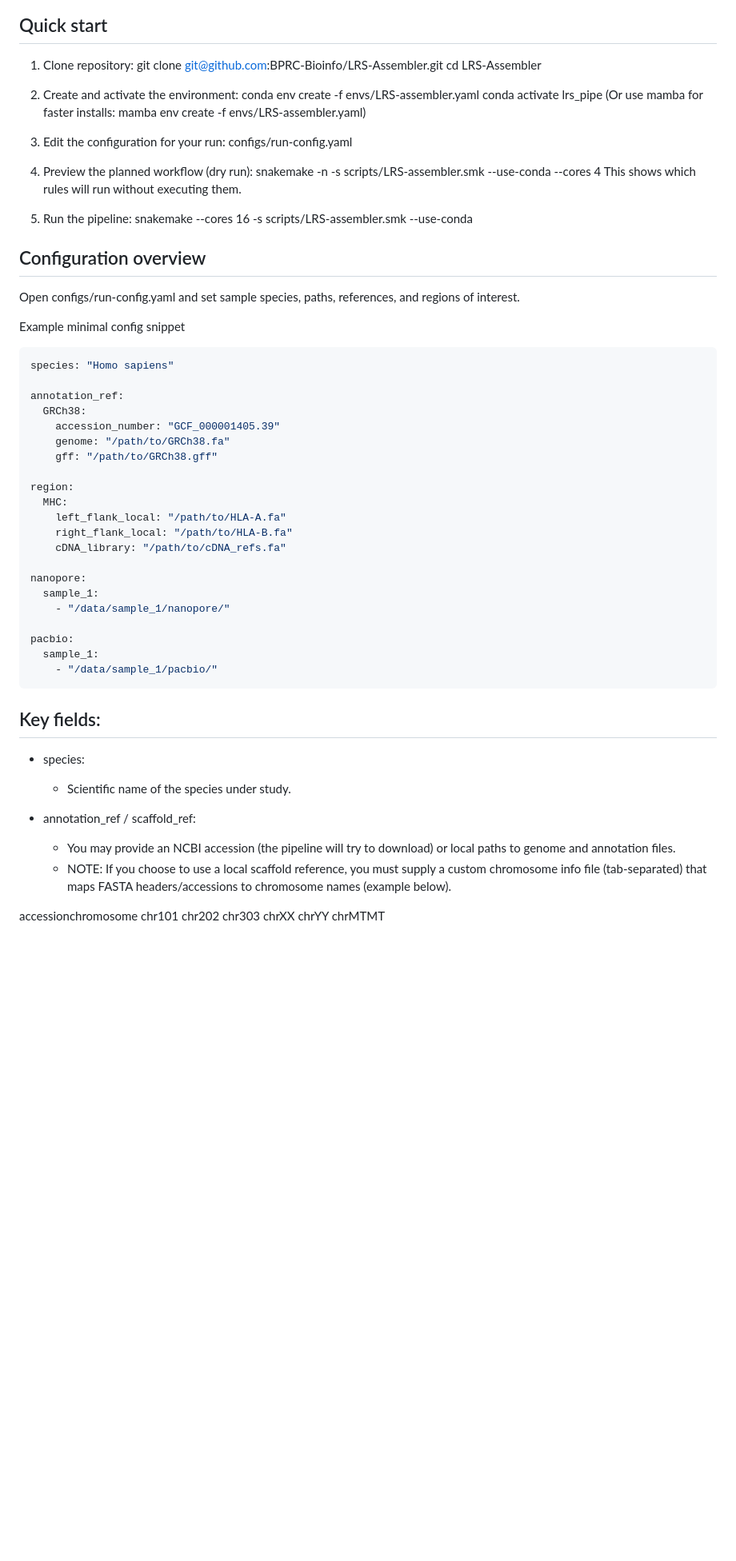
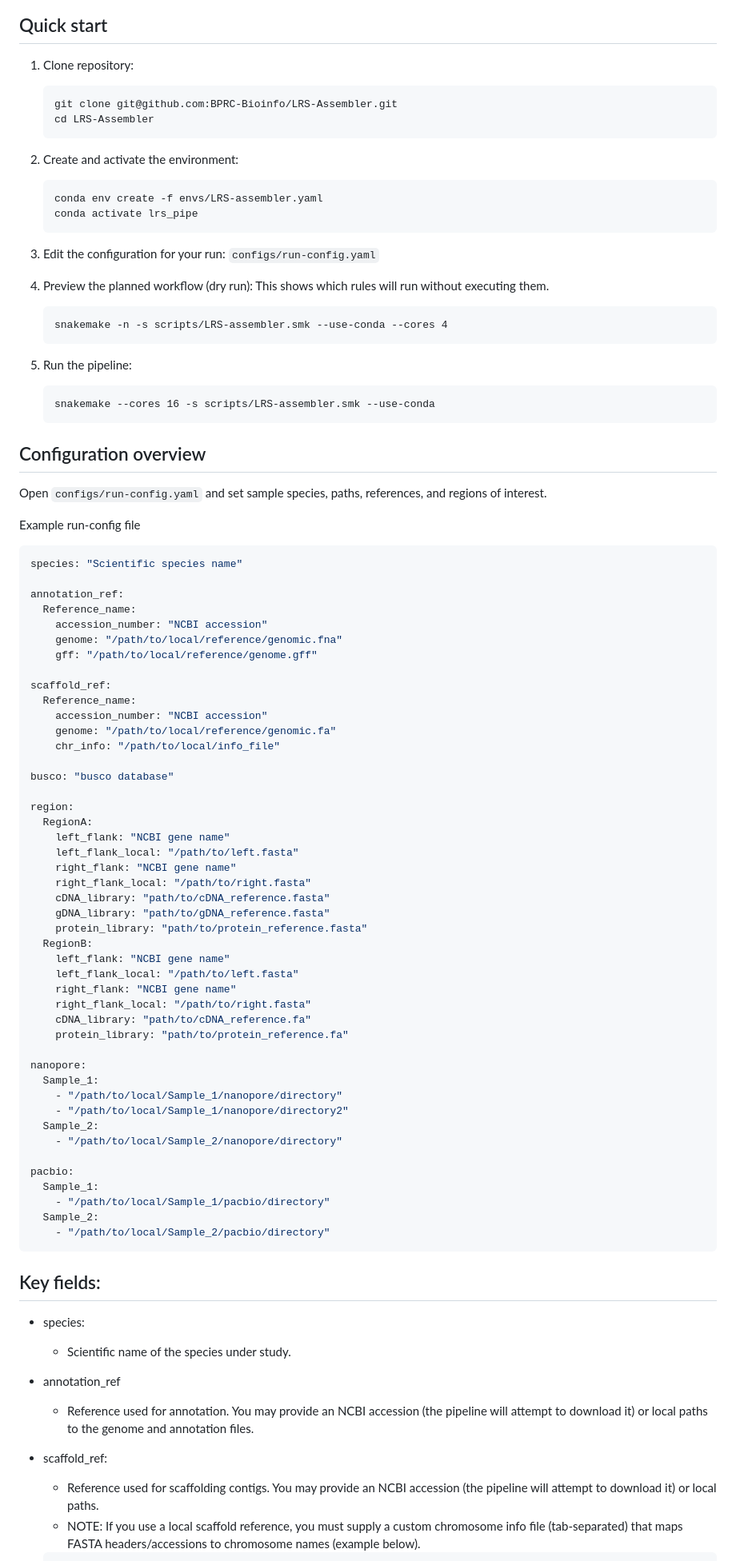
Before and after one commit to BPRC-Bioinfo/LRS-Assembler, a Markdown page: README.md, the part around one of its changes. Shown at 80% size. Drawn GitHub-style; blank space fills up the shorter version.

````diff
--- a/README.md
+++ b/README.md
@@ -18,51 +18,80 @@ A Snakemake pipeline for hybrid long-read assembly and targeted annotation that
 
 ## Quick start
 1. Clone repository:
+   ```
    git clone git@github.com:BPRC-Bioinfo/LRS-Assembler.git
    cd LRS-Assembler
-
+   ```
 2. Create and activate the environment:
+   ```
    conda env create -f envs/LRS-assembler.yaml
    conda activate lrs_pipe
-   (Or use mamba for faster installs:
-   mamba env create -f envs/LRS-assembler.yaml)
+   ```
 
 3. Edit the configuration for your run:
-   configs/run-config.yaml
+   `configs/run-config.yaml`
 
 4. Preview the planned workflow (dry run):
+   This shows which rules will run without executing them.
+   ```
    snakemake -n -s scripts/LRS-assembler.smk --use-conda --cores 4
-   This shows which rules will run without executing them.
-
+   ```
 5. Run the pipeline:
+   ```
    snakemake --cores 16 -s scripts/LRS-assembler.smk --use-conda
+   ```
 
 ## Configuration overview
-Open configs/run-config.yaml and set sample species, paths, references, and regions of interest.
+Open `configs/run-config.yaml` and set sample species, paths, references, and regions of interest.
 
-Example minimal config snippet
+Example run-config file
+
 ```yaml
-species: "Homo sapiens"
+species: "Scientific species name"
 
 annotation_ref:
-  GRCh38:
-    accession_number: "GCF_000001405.39"
-    genome: "/path/to/GRCh38.fa"
-    gff: "/path/to/GRCh38.gff"
+  Reference_name:
+    accession_number: "NCBI accession"
+    genome: "/path/to/local/reference/genomic.fna"
+    gff: "/path/to/local/reference/genome.gff"
+
+scaffold_ref:
+  Reference_name:
+    accession_number: "NCBI accession"
+    genome: "/path/to/local/reference/genomic.fa"
+    chr_info: "/path/to/local/info_file"
+
+busco: "busco database"
 
 region:
-  MHC:
-    left_flank_local: "/path/to/HLA-A.fa"
-    right_flank_local: "/path/to/HLA-B.fa"
-    cDNA_library: "/path/to/cDNA_refs.fa"
+  RegionA:
+    left_flank: "NCBI gene name"
+    left_flank_local: "/path/to/left.fasta"
+    right_flank: "NCBI gene name"
+    right_flank_local: "/path/to/right.fasta"
+    cDNA_library: "path/to/cDNA_reference.fasta"
+    gDNA_library: "path/to/gDNA_reference.fasta"
+    protein_library: "path/to/protein_reference.fasta"
+  RegionB:
+    left_flank: "NCBI gene name"
+    left_flank_local: "/path/to/left.fasta"
+    right_flank: "NCBI gene name"
+    right_flank_local: "/path/to/right.fasta"
+    cDNA_library: "path/to/cDNA_reference.fa"
+    protein_library: "path/to/protein_reference.fa"
 
 nanopore:
-  sample_1:
-    - "/data/sample_1/nanopore/"
+  Sample_1:
+    - "/path/to/local/Sample_1/nanopore/directory"
+    - "/path/to/local/Sample_1/nanopore/directory2"
+  Sample_2:
+    - "/path/to/local/Sample_2/nanopore/directory"
 
 pacbio:
-  sample_1:
-    - "/data/sample_1/pacbio/"
+  Sample_1:
+    - "/path/to/local/Sample_1/pacbio/directory"
+  Sample_2:
+    - "/path/to/local/Sample_2/pacbio/directory"
 ```
 
 ## Key fields:
@@ -70,15 +99,10 @@ pacbio:
 - species:
   - Scientific name of the species under study.
 
-- annotation_ref / scaffold_ref:
-  - You may provide an NCBI accession (the pipeline will try to download) or local paths to genome and annotation files.
-  - NOTE: If you choose to use a local scaffold reference, you must supply a custom chromosome info file (tab-separated) that maps FASTA headers/accessions to chromosome names (example below).
+- annotation_ref
+  - Reference used for annotation. You may provide an NCBI accession (the pipeline will attempt to download it) or local paths to the genome and annotation files.
+- scaffold_ref:
+  - Reference used for scaffolding contigs. You may provide an NCBI accession (the pipeline will attempt to download it) or local paths.
+  - NOTE: If you use a local scaffold reference, you must supply a custom chromosome info file (tab-separated) that maps FASTA headers/accessions to chromosome names (example below).
 
-accession<TAB>chromosome
-chr1<TAB>01
-chr2<TAB>02
-chr3<TAB>03
-chrX<TAB>X
-chrY<TAB>Y
-chrMT<TAB>MT
 
````
Also changed, not shown: other parts of README.md (+42 -28 lines).
